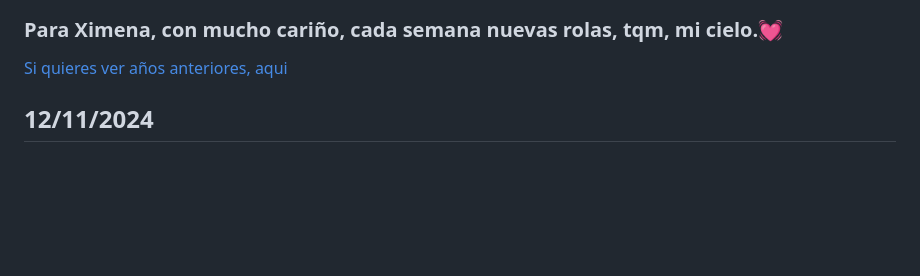
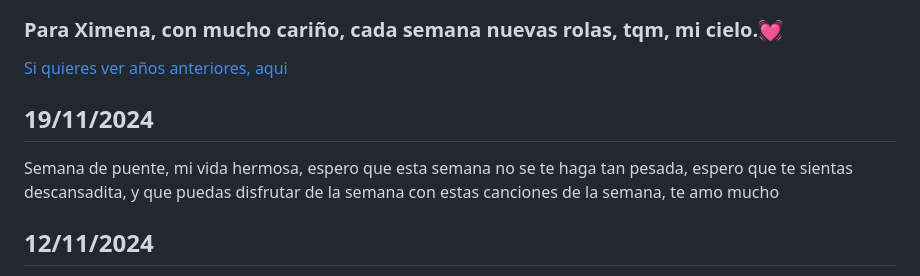
Before and after one commit to FernandoSerio/fernandoserio.github.io, a Markdown page: pages/index.md, the part around the change. Rendered like a GitHub page; blank space fills up the shorter version.

Commit message:
semana 19/11

```diff
--- a/pages/index.md
+++ b/pages/index.md
@@ -5,6 +5,9 @@
 ### Para Ximena, con mucho cariño, cada semana nuevas rolas, tqm, mi cielo.💓
 
 [Si quieres ver años anteriores, aqui](#fin)
+
+## 19/11/2024
+Semana de puente, mi vida hermosa, espero que esta semana no se te haga tan pesada, espero que te sientas descansadita, y que puedas disfrutar de la semana con estas canciones de la semana, te amo mucho
 
 ## 12/11/2024
 Y aqui estoy una noche mas escribiendo versos llenos de amor, pensandonte y que esta semana no se me debe olvidar que tengo que subir los cambios porque si no quedo en ridiculo jajajaja. Si realmente el mundo gira es gracias a tu amor, me haces muy feliz, te pienso todo el tiempo y quiero que sepas en verdad que mundo lo haces tu, gracias por darme otra semana mas a tu lado. Te amo con todo mi ser mi vida hermosa 💖
```
